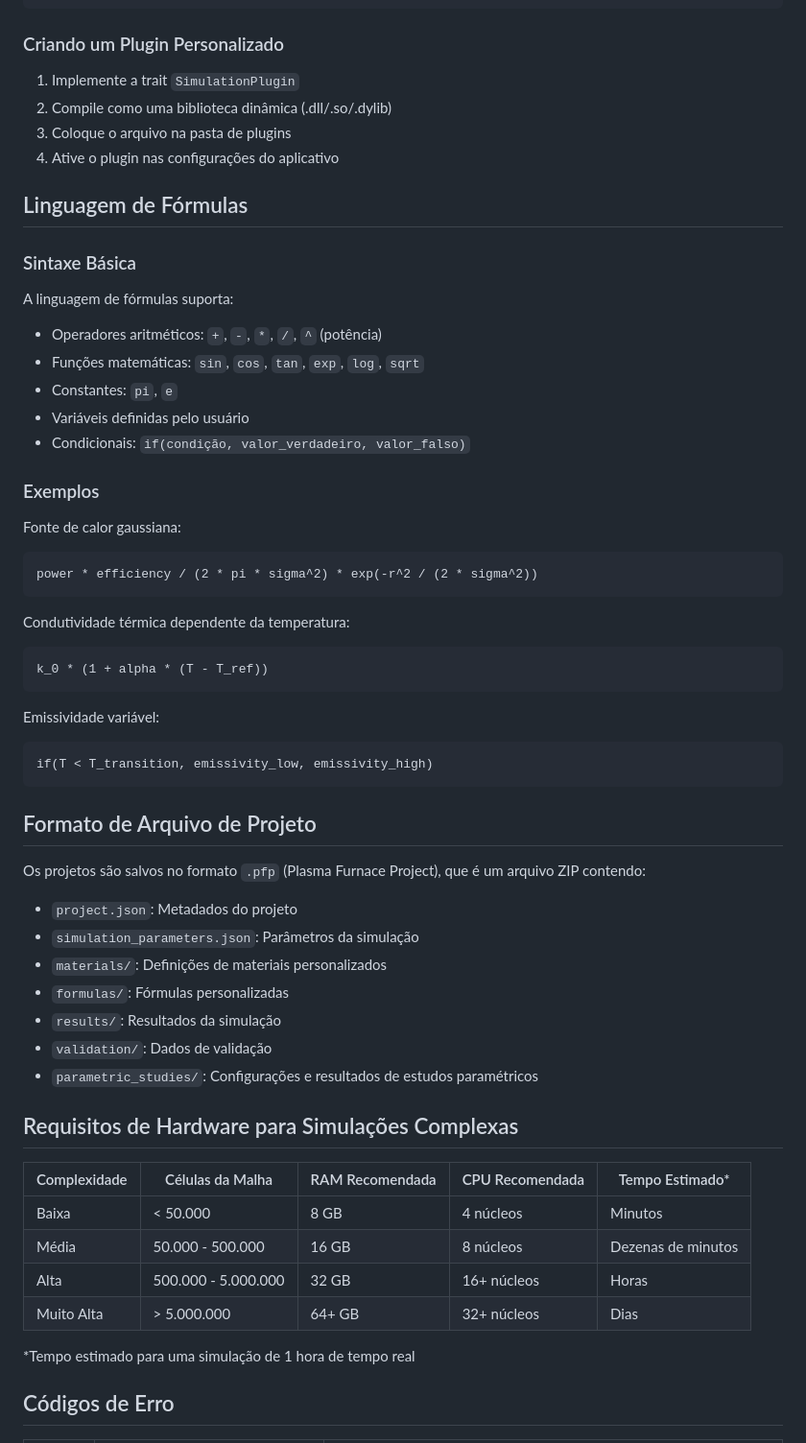
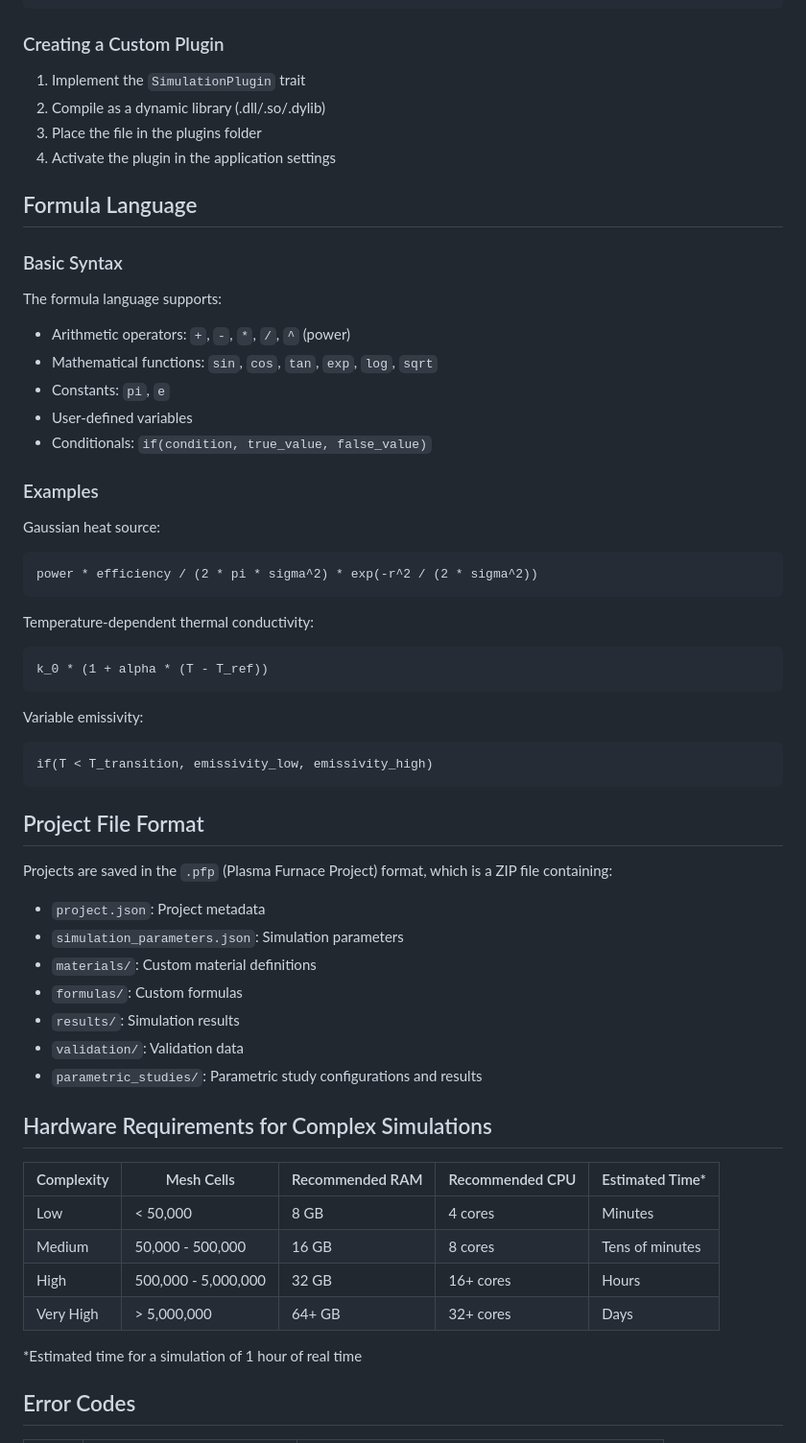
Before and after one commit to lucland/rust-plasma, a Markdown page: phase_change_modeling.md, the part around the change printed below. Shown: that part at 96% size. Rendered like a GitHub page.

````diff
--- a/phase_change_modeling.md
+++ b/phase_change_modeling.md
@@ -296,64 +292,64 @@ pub trait SimulationPlugin {
 }
 ```
 
-### Criando um Plugin Personalizado
+### Creating a Custom Plugin
 
-1. Implemente a trait `SimulationPlugin`
-2. Compile como uma biblioteca dinâmica (.dll/.so/.dylib)
-3. Coloque o arquivo na pasta de plugins
-4. Ative o plugin nas configurações do aplicativo
+1. Implement the `SimulationPlugin` trait
+2. Compile as a dynamic library (.dll/.so/.dylib)
+3. Place the file in the plugins folder
+4. Activate the plugin in the application settings
 
-## Linguagem de Fórmulas
+## Formula Language
 
-### Sintaxe Básica
+### Basic Syntax
 
-A linguagem de fórmulas suporta:
+The formula language supports:
 
-- Operadores aritméticos: `+`, `-`, `*`, `/`, `^` (potência)
-- Funções matemáticas: `sin`, `cos`, `tan`, `exp`, `log`, `sqrt`
-- Constantes: `pi`, `e`
-- Variáveis definidas pelo usuário
-- Condicionais: `if(condição, valor_verdadeiro, valor_falso)`
+- Arithmetic operators: `+`, `-`, `*`, `/`, `^` (power)
+- Mathematical functions: `sin`, `cos`, `tan`, `exp`, `log`, `sqrt`
+- Constants: `pi`, `e`
+- User-defined variables
+- Conditionals: `if(condition, true_value, false_value)`
 
-### Exemplos
+### Examples
 
-Fonte de calor gaussiana:
+Gaussian heat source:
 ```
 power * efficiency / (2 * pi * sigma^2) * exp(-r^2 / (2 * sigma^2))
 ```
 
-Condutividade térmica dependente da temperatura:
+Temperature-dependent thermal conductivity:
 ```
 k_0 * (1 + alpha * (T - T_ref))
 ```
 
-Emissividade variável:
+Variable emissivity:
 ```
 if(T < T_transition, emissivity_low, emissivity_high)
 ```
 
-## Formato de Arquivo de Projeto
+## Project File Format
 
-Os projetos são salvos no formato `.pfp` (Plasma Furnace Project), que é um arquivo ZIP contendo:
+Projects are saved in the `.pfp` (Plasma Furnace Project) format, which is a ZIP file containing:
 
-- `project.json`: Metadados do projeto
-- `simulation_parameters.json`: Parâmetros da simulação
-- `materials/`: Definições de materiais personalizados
-- `formulas/`: Fórmulas personalizadas
-- `results/`: Resultados da simulação
-- `validation/`: Dados de validação
-- `parametric_studies/`: Configurações e resultados de estudos paramétricos
+- `project.json`: Project metadata
+- `simulation_parameters.json`: Simulation parameters
+- `materials/`: Custom material definitions
+- `formulas/`: Custom formulas
+- `results/`: Simulation results
+- `validation/`: Validation data
+- `parametric_studies/`: Parametric study configurations and results
 
-## Requisitos de Hardware para Simulações Complexas
+## Hardware Requirements for Complex Simulations
 
-| Complexidade | Células da Malha | RAM Recomendada | CPU Recomendada | Tempo Estimado* |
-|--------------|------------------|-----------------|-----------------|-----------------|
-| Baixa | < 50.000 | 8 GB | 4 núcleos | Minutos |
-| Média | 50.000 - 500.000 | 16 GB | 8 núcleos | Dezenas de minutos |
-| Alta | 500.000 - 5.000.000 | 32 GB | 16+ núcleos | Horas |
-| Muito Alta | > 5.000.000 | 64+ GB | 32+ núcleos | Dias |
+| Complexity | Mesh Cells | Recommended RAM | Recommended CPU | Estimated Time* |
+|--------------|------------------|-----------------|-----------------|------------------|
+| Low | < 50,000 | 8 GB | 4 cores | Minutes |
+| Medium | 50,000 - 500,000 | 16 GB | 8 cores | Tens of minutes |
+| High | 500,000 - 5,000,000 | 32 GB | 16+ cores | Hours |
+| Very High | > 5,000,000 | 64+ GB | 32+ cores | Days |
 
-*Tempo estimado para uma simulação de 1 hora de tempo real
+*Estimated time for a simulation of 1 hour of real time
 
-## Códigos de Erro
+## Error Codes
 
````
Also changed, not shown: other parts of phase_change_modeling.md (+160 -164 lines).
